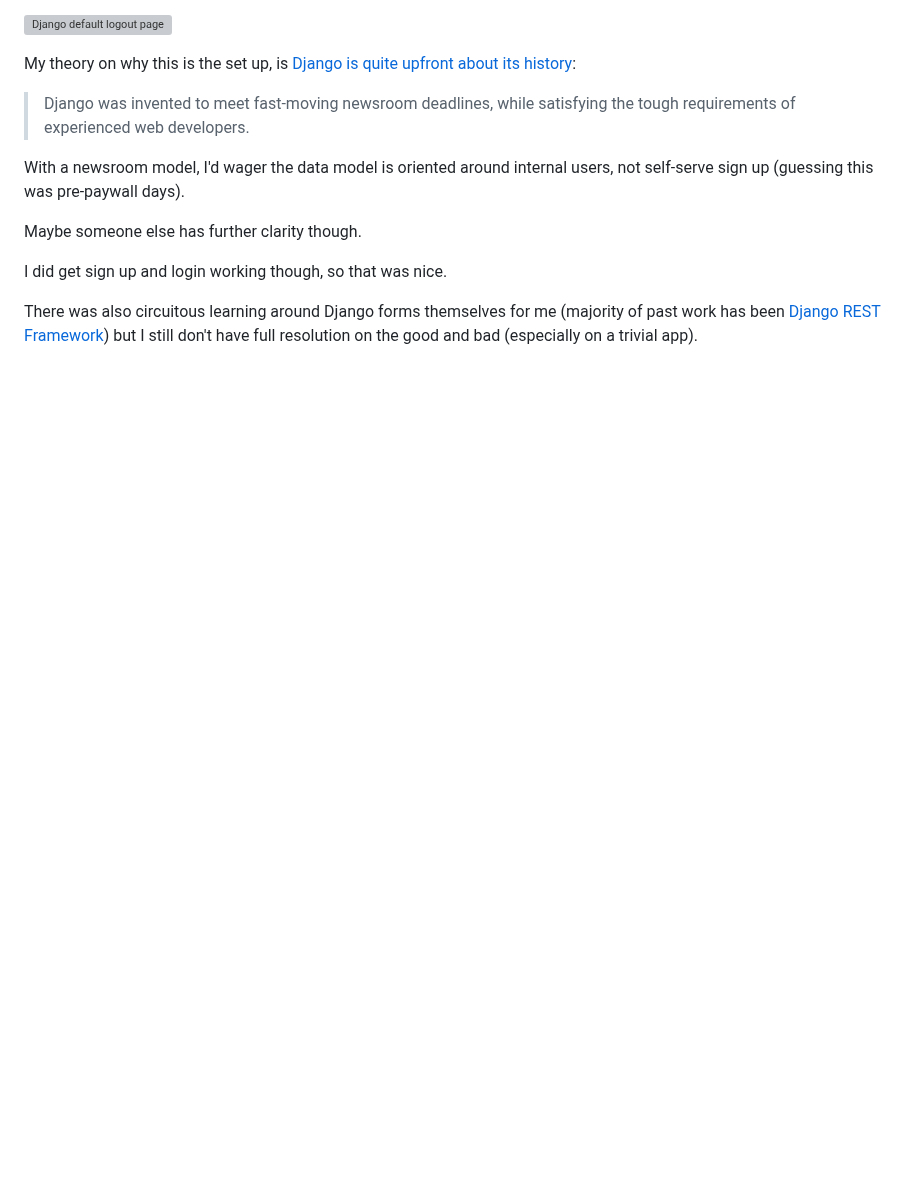
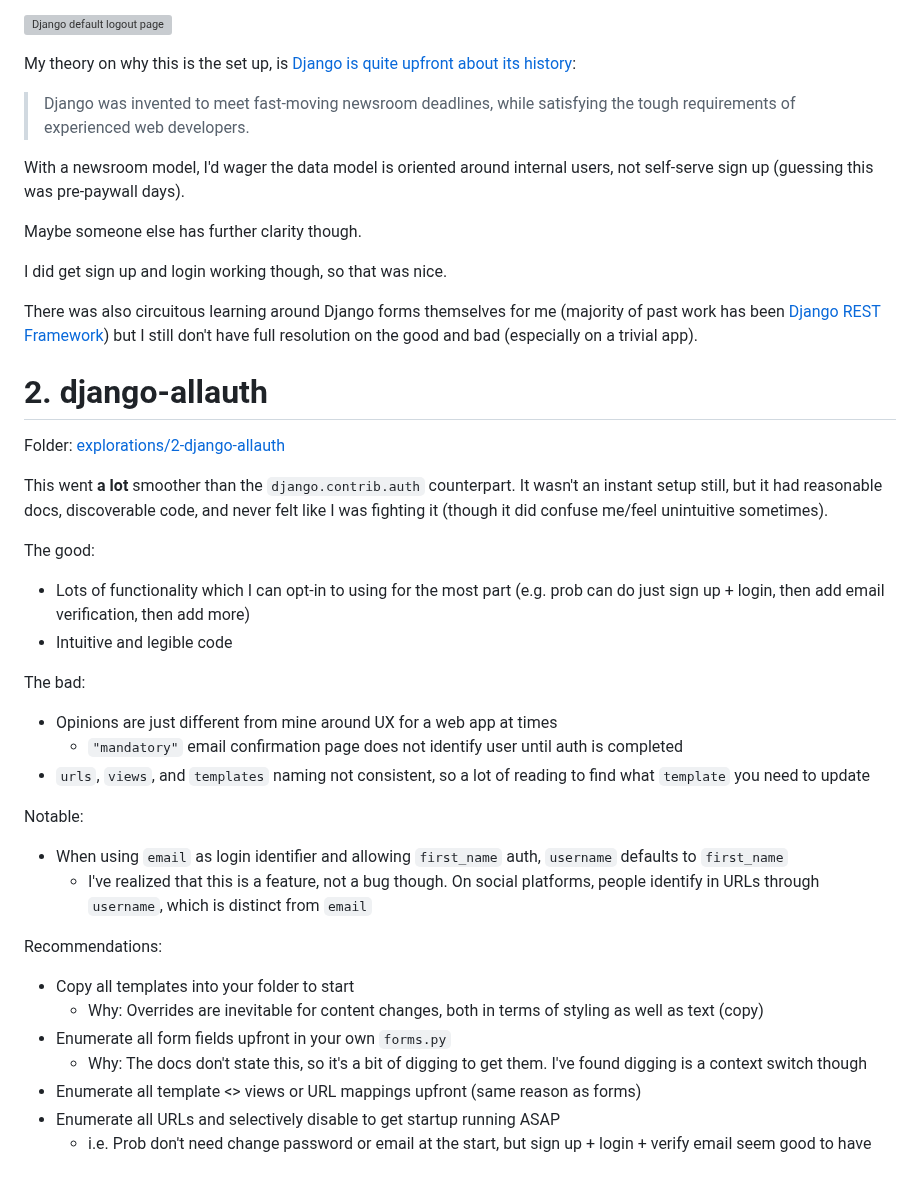
Before and after one commit to twolfson/if-i-were-to-build-a-startup-web-app, a Markdown page: docs/explorations.md, the part around the change. Drawn GitHub-style; blank space fills up the shorter version; grey boxes are pictures that could not be loaded.

Commit message:
Documented learnings about django-allauth

```diff
--- a/docs/explorations.md
+++ b/docs/explorations.md
@@ -47,3 +47,30 @@ Maybe someone else has further clarity though.
 I did get sign up and login working though, so that was nice.
 
 There was also circuitous learning around Django forms themselves for me (majority of past work has been [Django REST Framework](https://www.django-rest-framework.org/)) but I still don't have full resolution on the good and bad (especially on a trivial app).
+
+# 2. django-allauth
+Folder: [explorations/2-django-allauth](../explorations/2-django-allauth)
+
+This went **a lot** smoother than the `django.contrib.auth` counterpart. It wasn't an instant setup still, but it had reasonable docs, discoverable code, and never felt like I was fighting it (though it did confuse me/feel unintuitive sometimes).
+
+The good:
+- Lots of functionality which I can opt-in to using for the most part (e.g. prob can do just sign up + login, then add email verification, then add more)
+- Intuitive and legible code
+
+The bad:
+- Opinions are just different from mine around UX for a web app at times
+    - `"mandatory"` email confirmation page does not identify user until auth is completed
+- `urls`, `views`, and `templates` naming not consistent, so a lot of reading to find what `template` you need to update
+
+Notable:
+- When using `email` as login identifier and allowing `first_name` auth, `username` defaults to `first_name`
+    - I've realized that this is a feature, not a bug though. On social platforms, people identify in URLs through `username`, which is distinct from `email`
+
+Recommendations:
+- Copy all templates into your folder to start
+    - Why: Overrides are inevitable for content changes, both in terms of styling as well as text (copy)
+- Enumerate all form fields upfront in your own `forms.py`
+    - Why: The docs don't state this, so it's a bit of digging to get them. I've found digging is a context switch though
+- Enumerate all template <> views or URL mappings upfront (same reason as forms)
+- Enumerate all URLs and selectively disable to get startup running ASAP
+    - i.e. Prob don't need change password or email at the start, but sign up + login + verify email seem good to have
```
